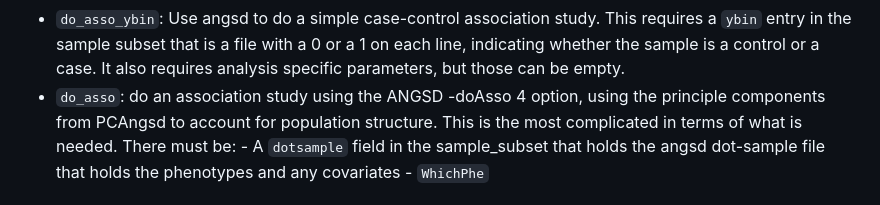
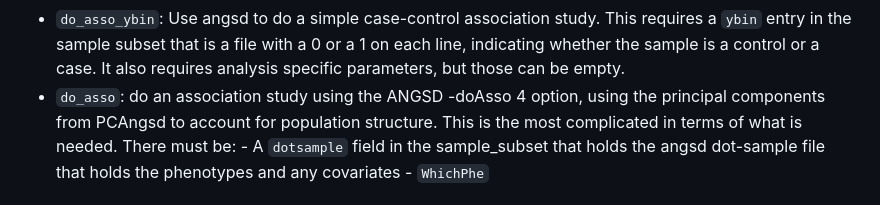
Before and after one commit to eriqande/mega-post-bcf-exploratory-snakeflows, a Markdown page: README.md, the part around the change. GitHub-like rendering.

```diff
--- a/README.md
+++ b/README.md
@@ -95,7 +95,7 @@ arbitrary).
   control or a case. It also requires analysis specific parameters, but
   those can be empty.
 - `do_asso`: do an association study using the ANGSD -doAsso 4 option,
-  using the principle components from PCAngsd to account for population
+  using the principal components from PCAngsd to account for population
   structure. This is the most complicated in terms of what is needed.
   There must be: - A `dotsample` field in the sample_subset that holds
   the angsd dot-sample file that holds the phenotypes and any
```
